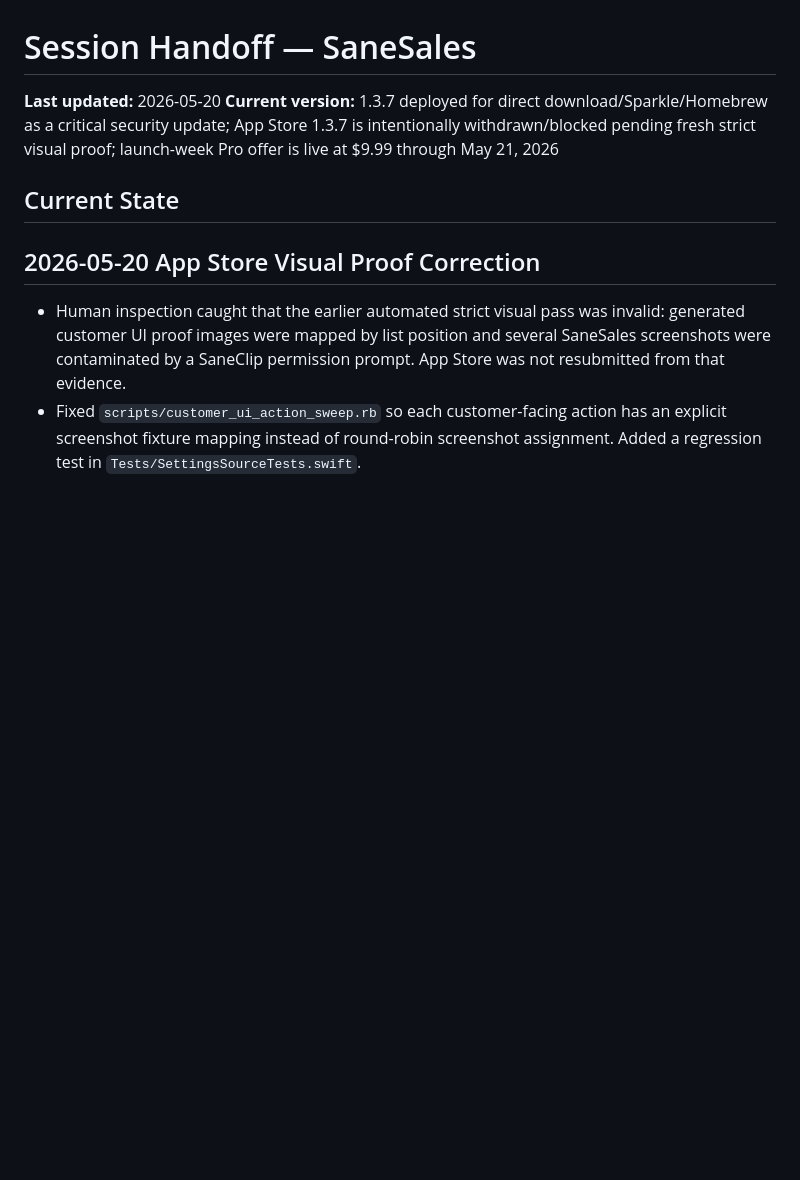
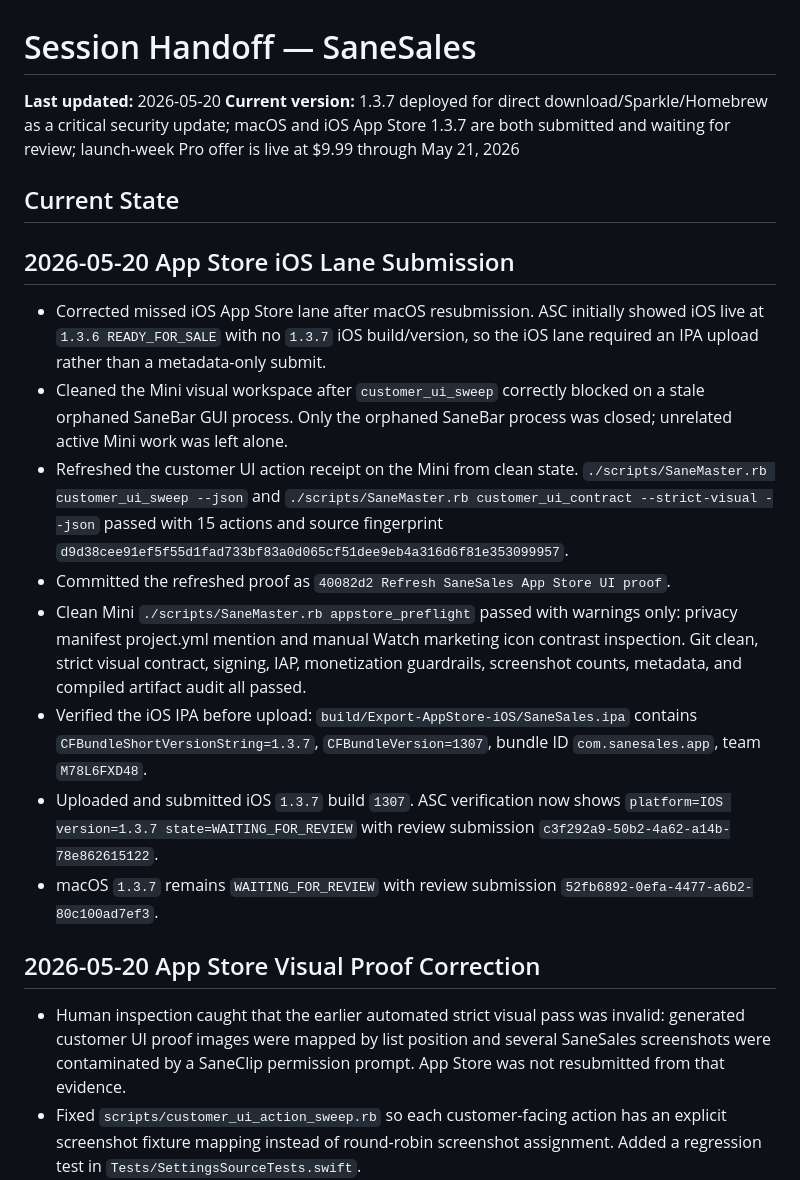
Before and after one commit to sane-apps/SaneSales, a Markdown page: SESSION_HANDOFF.md, the part around the change. Drawn GitHub-style; blank space fills up the shorter version.

Commit message:
Record SaneSales iOS App Store submission

```diff
--- a/SESSION_HANDOFF.md
+++ b/SESSION_HANDOFF.md
@@ -1,9 +1,20 @@
 # Session Handoff — SaneSales
 
 **Last updated:** 2026-05-20
-**Current version:** 1.3.7 deployed for direct download/Sparkle/Homebrew as a critical security update; App Store 1.3.7 is intentionally withdrawn/blocked pending fresh strict visual proof; launch-week Pro offer is live at $9.99 through May 21, 2026
+**Current version:** 1.3.7 deployed for direct download/Sparkle/Homebrew as a critical security update; macOS and iOS App Store 1.3.7 are both submitted and waiting for review; launch-week Pro offer is live at $9.99 through May 21, 2026
 
 ## Current State
+
+## 2026-05-20 App Store iOS Lane Submission
+
+- Corrected missed iOS App Store lane after macOS resubmission. ASC initially showed iOS live at `1.3.6 READY_FOR_SALE` with no `1.3.7` iOS build/version, so the iOS lane required an IPA upload rather than a metadata-only submit.
+- Cleaned the Mini visual workspace after `customer_ui_sweep` correctly blocked on a stale orphaned SaneBar GUI process. Only the orphaned SaneBar process was closed; unrelated active Mini work was left alone.
+- Refreshed the customer UI action receipt on the Mini from clean state. `./scripts/SaneMaster.rb customer_ui_sweep --json` and `./scripts/SaneMaster.rb customer_ui_contract --strict-visual --json` passed with 15 actions and source fingerprint `d9d38cee91ef5f55d1fad733bf83a0d065cf51dee9eb4a316d6f81e353099957`.
+- Committed the refreshed proof as `40082d2 Refresh SaneSales App Store UI proof`.
+- Clean Mini `./scripts/SaneMaster.rb appstore_preflight` passed with warnings only: privacy manifest project.yml mention and manual Watch marketing icon contrast inspection. Git clean, strict visual contract, signing, IAP, monetization guardrails, screenshot counts, metadata, and compiled artifact audit all passed.
+- Verified the iOS IPA before upload: `build/Export-AppStore-iOS/SaneSales.ipa` contains `CFBundleShortVersionString=1.3.7`, `CFBundleVersion=1307`, bundle ID `com.sanesales.app`, team `M78L6FXD48`.
+- Uploaded and submitted iOS `1.3.7` build `1307`. ASC verification now shows `platform=IOS version=1.3.7 state=WAITING_FOR_REVIEW` with review submission `c3f292a9-50b2-4a62-a14b-78e862615122`.
+- macOS `1.3.7` remains `WAITING_FOR_REVIEW` with review submission `52fb6892-0efa-4477-a6b2-80c100ad7ef3`.
 
 ## 2026-05-20 App Store Visual Proof Correction
 
```
